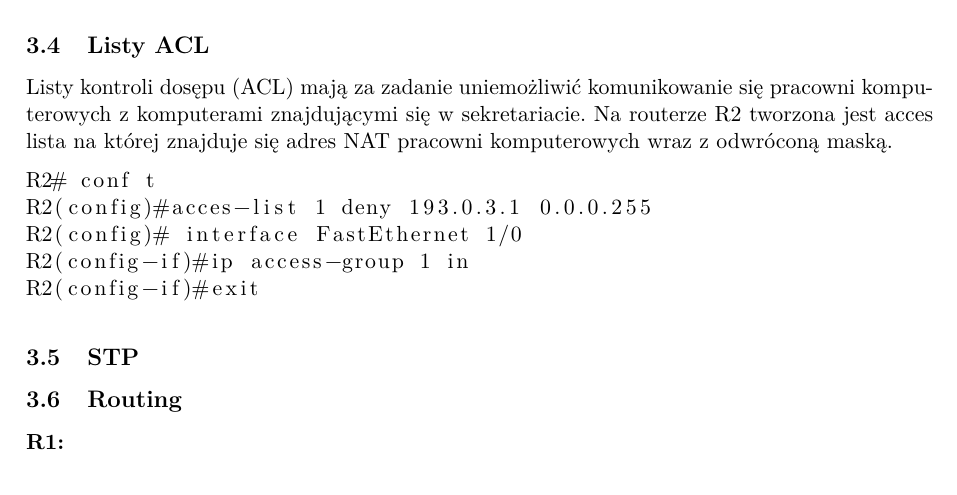
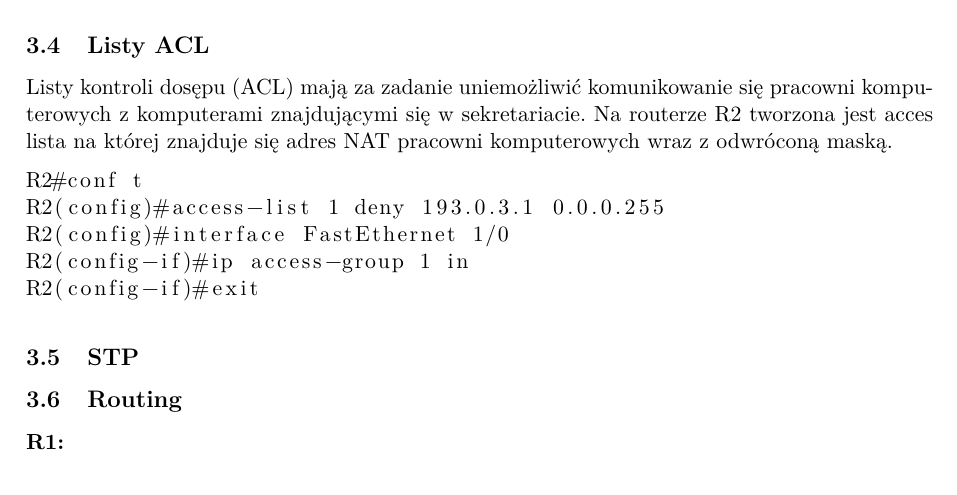
Before and after one commit to tsm/Siec-szkolna, a LaTeX document (siec_szkolna.tex): part of page 6 of 7, cut so that both start at the same text. Compiled offline with pdfLaTeX.

Commit message:
zmiany w tex

```diff
--- a/siec_szkolna.tex
+++ b/siec_szkolna.tex
@@ -159,9 +159,9 @@ R2(config-if)# ???
 \subsection{Listy ACL}
 Listy kontroli dosępu (ACL) mają za zadanie uniemożliwić komunikowanie się pracowni komputerowych z komputerami znajdującymi się w sekretariacie. Na routerze R2 tworzona jest acces lista na której znajduje się adres NAT pracowni komputerowych wraz z odwróconą maską.
 \begin{lstlisting}
-R2# conf t
-R2(config)#acces-list 1 deny 193.0.3.1 0.0.0.255
-R2(config)# interface FastEthernet 1/0
+R2#conf t
+R2(config)#access-list 1 deny 193.0.3.1 0.0.0.255
+R2(config)#interface FastEthernet 1/0
 R2(config-if)#ip access-group 1 in
 R2(config-if)#exit
 \end{lstlisting}
```
